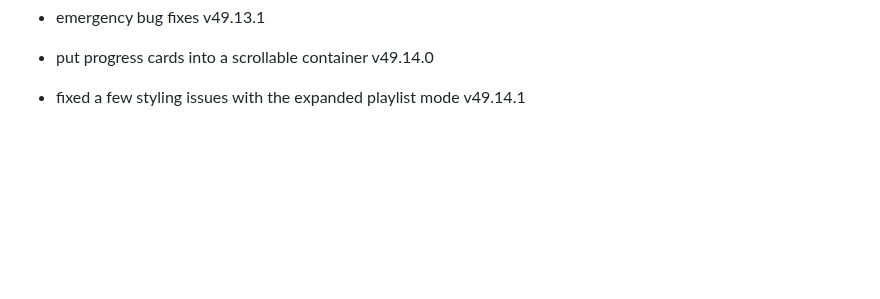
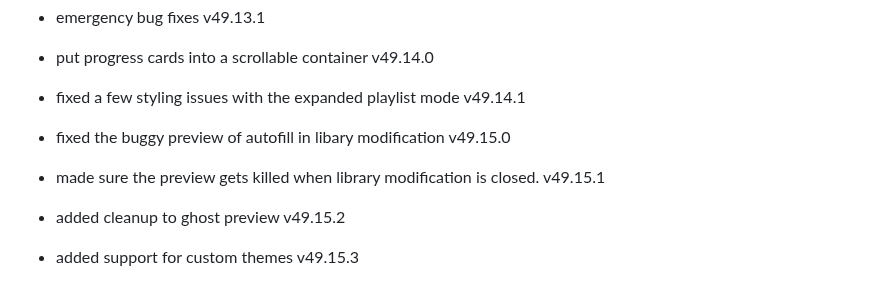
Before and after one commit to fish-aimf/sweetescape-music-player, a Markdown page: public/changelog.md, the part around the change. Rendered like a GitHub page; blank space fills up the shorter version.

```diff
--- a/public/changelog.md
+++ b/public/changelog.md
@@ -428,3 +428,7 @@
 - emergency bug fixes v49.13.1
 - put progress cards into a scrollable container v49.14.0
 - fixed a few styling issues with the expanded playlist mode v49.14.1
+- fixed the buggy preview of autofill in libary modification v49.15.0
+- made sure the preview gets killed when library modification is closed. v49.15.1
+- added cleanup to ghost preview v49.15.2
+- added support for custom themes v49.15.3
```
